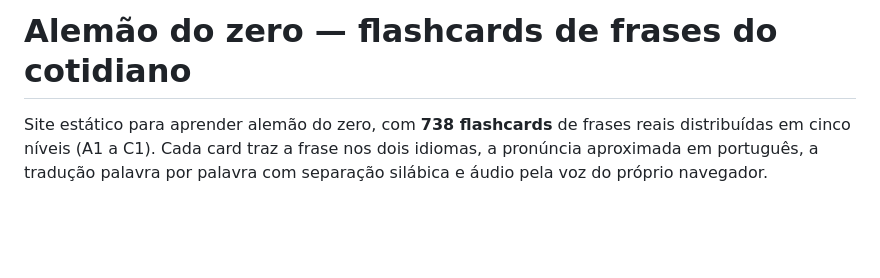
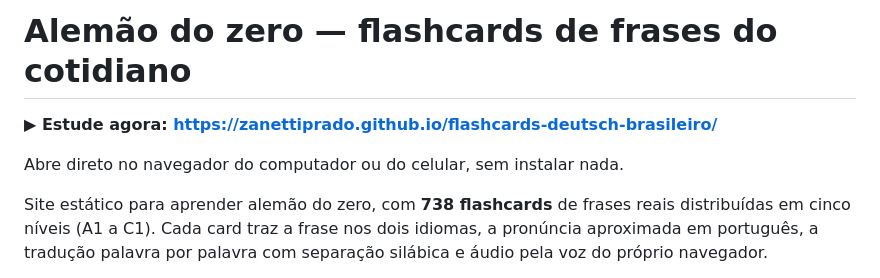
Before and after one commit to zanettiprado/flashcards-deutsch-brasileiro, a Markdown page: README.md, the part around the change. Drawn GitHub-style; blank space fills up the shorter version.

Commit message:
Aponta o link do site publicado no topo do README
O site está no ar pelo GitHub Pages; sem o link, quem chega pelo repositório
precisa baixar os arquivos para ver o resultado.

Co-Authored-By: Claude Opus 5 <noreply@anthropic.com>

```diff
--- a/README.md
+++ b/README.md
@@ -1,4 +1,8 @@
 # Alemão do zero — flashcards de frases do cotidiano
+
+**▶ Estude agora: <https://zanettiprado.github.io/flashcards-deutsch-brasileiro/>**
+
+Abre direto no navegador do computador ou do celular, sem instalar nada.
 
 Site estático para aprender alemão do zero, com **738 flashcards** de frases
 reais distribuídas em cinco níveis (A1 a C1). Cada card traz a frase nos dois
```
